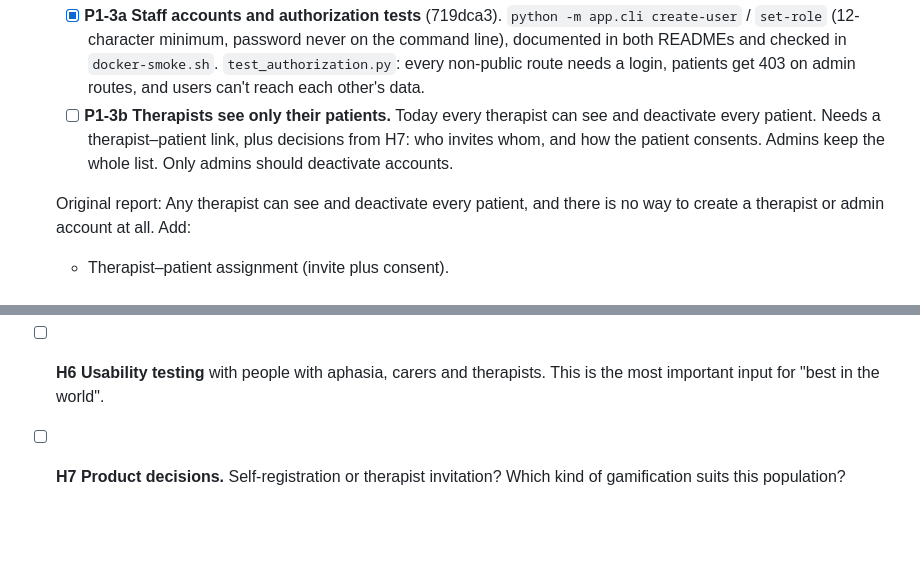
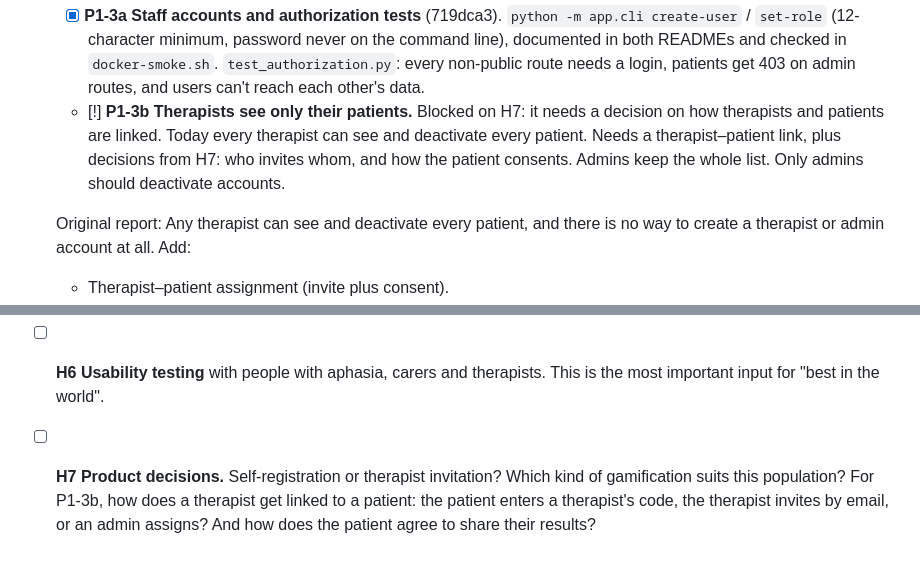
Before and after one commit to migdam/Afasia, a Markdown page: loop/BACKLOG.md, 2 parts joined by grey strips. Drawn GitHub-style; blank space fills up the shorter version.

Commit message:
docs(loop): mark P1-3b blocked on H7 and add its questions there
Co-Authored-By: Claude Opus 5.5 <noreply@anthropic.com>
Claude-Session: https://claude.ai/code/session_01JkSqQfLHQ1FATiu2FcTxTC

```diff
--- a/loop/BACKLOG.md
+++ b/loop/BACKLOG.md
@@ -127,7 +127,7 @@ Humans: edit freely. Reorder, add, answer questions inline. The loop treats your
   - Check that the exercise belongs to the user.
 - [ ] **P1-3 Therapist and admin model** 🔎. Split on 2026-10-15:
   - [x] **P1-3a Staff accounts and authorization tests** (719dca3). `python -m app.cli create-user` / `set-role` (12-character minimum, password never on the command line), documented in both READMEs and checked in `docker-smoke.sh`. `test_authorization.py`: every non-public route needs a login, patients get 403 on admin routes, and users can't reach each other's data.
-  - [ ] **P1-3b Therapists see only their patients.** Today every therapist can see and deactivate every patient. Needs a therapist–patient link, plus decisions from H7: who invites whom, and how the patient consents. Admins keep the whole list. Only admins should deactivate accounts.
+  - [!] **P1-3b Therapists see only their patients.** Blocked on H7: it needs a decision on how therapists and patients are linked. Today every therapist can see and deactivate every patient. Needs a therapist–patient link, plus decisions from H7: who invites whom, and how the patient consents. Admins keep the whole list. Only admins should deactivate accounts.
 
   Original report: Any therapist can see and deactivate every patient, and there is no way to create a therapist or admin account at all. Add:
   - Therapist–patient assignment (invite plus consent).
@@ -234,4 +234,4 @@ The loop must not fake these. Write decisions or answers directly under each ite
 - [ ] **H4 Legal.** Decide whether the intended purpose makes this a medical device under EU MDR 2017/745 (software with a therapeutic purpose can qualify), which decides what the app may claim. Also: a GDPR DPIA, a privacy policy, EU hosting, and processor agreements.
 - [ ] **H5 Project facts.** The license (the README says MIT, but there is no LICENSE file), a real support contact, the domain, and hosting.
 - [ ] **H6 Usability testing** with people with aphasia, carers and therapists. This is the most important input for "best in the world".
-- [ ] **H7 Product decisions.** Self-registration or therapist invitation? Which kind of gamification suits this population?
+- [ ] **H7 Product decisions.** Self-registration or therapist invitation? Which kind of gamification suits this population? For P1-3b, how does a therapist get linked to a patient: the patient enters a therapist's code, the therapist invites by email, or an admin assigns? And how does the patient agree to share their results?
```
